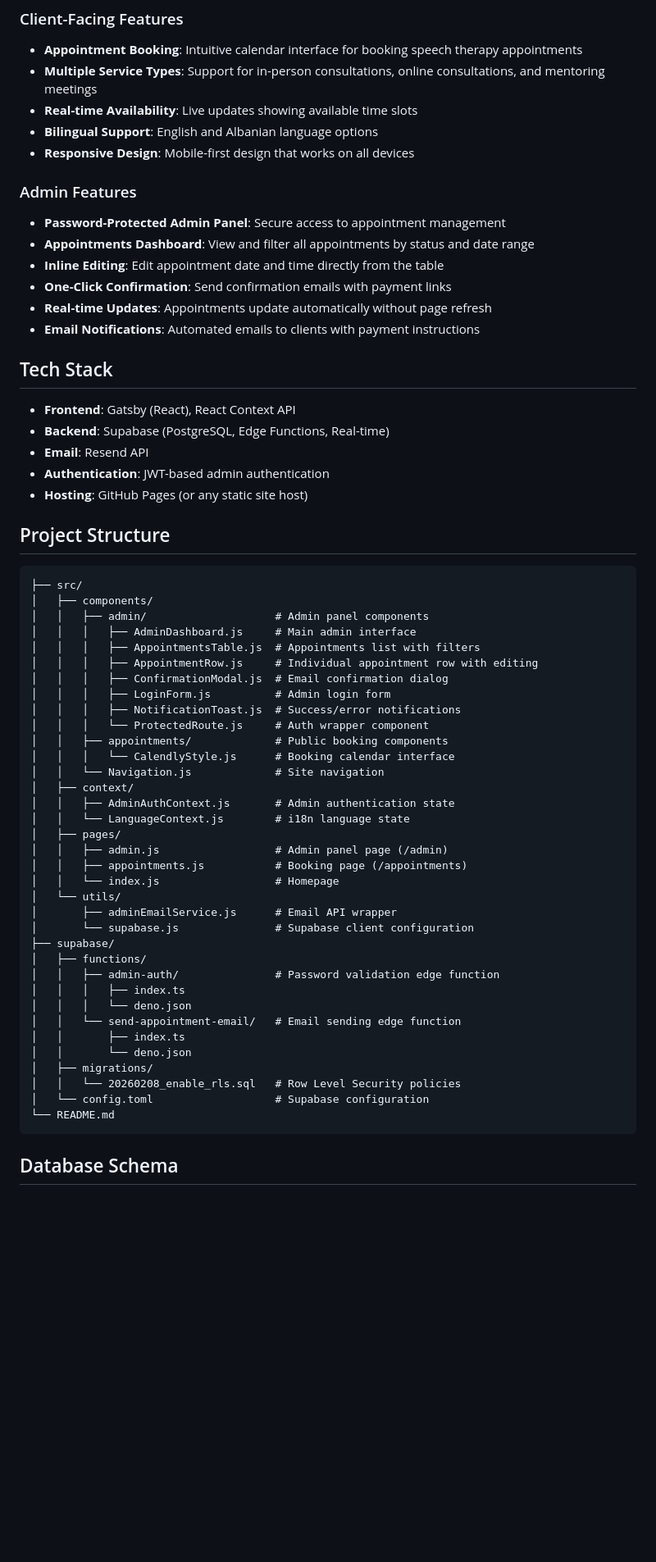
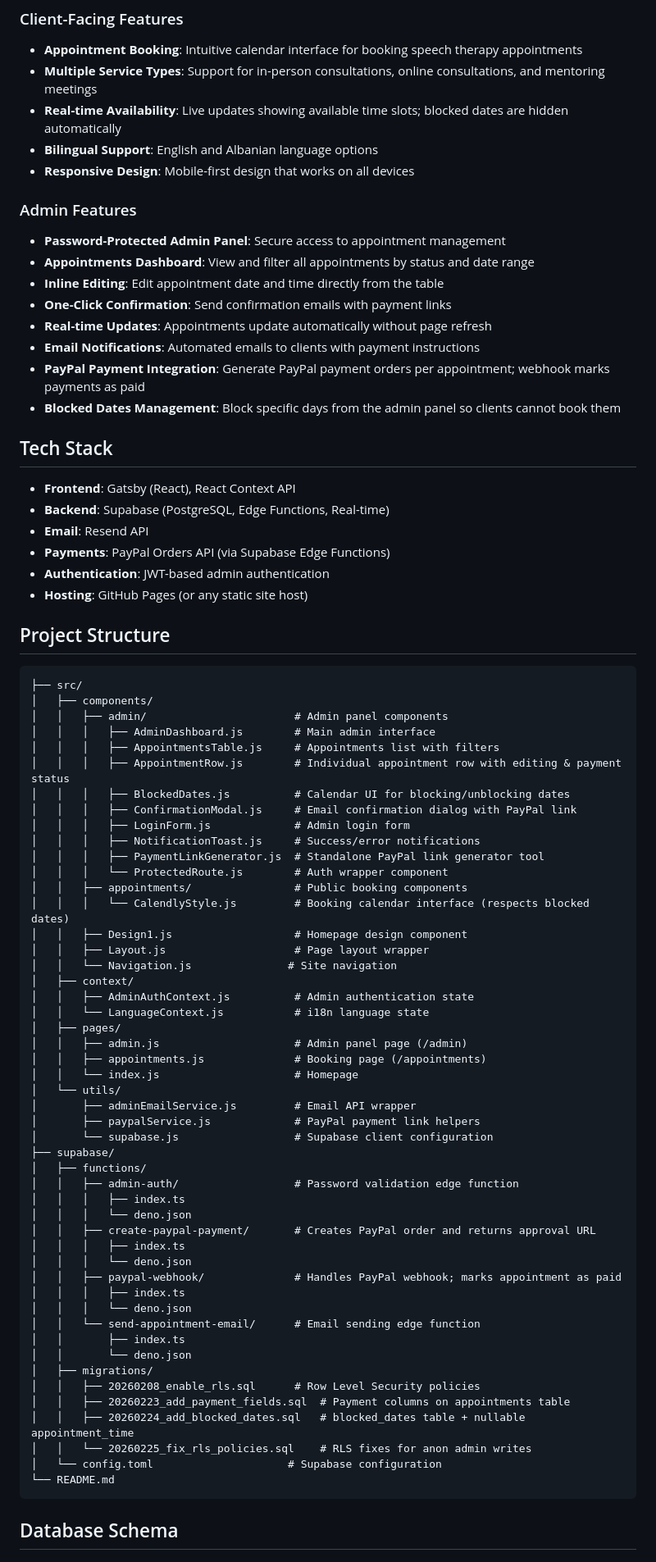
Before and after one commit to emuzhaqi/LogopediperFemije, a Markdown page: README.md, the part around one of its changes. Shown at 82% size. Rendered like a GitHub page; blank space fills up the shorter version.

````diff
--- a/README.md
+++ b/README.md
@@ -7,7 +7,7 @@ A professional appointment booking and management system for speech therapy serv
 ### Client-Facing Features
 - **Appointment Booking**: Intuitive calendar interface for booking speech therapy appointments
 - **Multiple Service Types**: Support for in-person consultations, online consultations, and mentoring meetings
-- **Real-time Availability**: Live updates showing available time slots
+- **Real-time Availability**: Live updates showing available time slots; blocked dates are hidden automatically
 - **Bilingual Support**: English and Albanian language options
 - **Responsive Design**: Mobile-first design that works on all devices
 
@@ -18,12 +18,15 @@ A professional appointment booking and management system for speech therapy serv
 - **One-Click Confirmation**: Send confirmation emails with payment links
 - **Real-time Updates**: Appointments update automatically without page refresh
 - **Email Notifications**: Automated emails to clients with payment instructions
+- **PayPal Payment Integration**: Generate PayPal payment orders per appointment; webhook marks payments as paid
+- **Blocked Dates Management**: Block specific days from the admin panel so clients cannot book them
 
 ## Tech Stack
 
 - **Frontend**: Gatsby (React), React Context API
 - **Backend**: Supabase (PostgreSQL, Edge Functions, Real-time)
 - **Email**: Resend API
+- **Payments**: PayPal Orders API (via Supabase Edge Functions)
 - **Authentication**: JWT-based admin authentication
 - **Hosting**: GitHub Pages (or any static site host)
 
@@ -32,38 +35,52 @@ A professional appointment booking and management system for speech therapy serv
 ```
 ├── src/
 │   ├── components/
-│   │   ├── admin/                    # Admin panel components
-│   │   │   ├── AdminDashboard.js     # Main admin interface
-│   │   │   ├── AppointmentsTable.js  # Appointments list with filters
-│   │   │   ├── AppointmentRow.js     # Individual appointment row with editing
-│   │   │   ├── ConfirmationModal.js  # Email confirmation dialog
-│   │   │   ├── LoginForm.js          # Admin login form
-│   │   │   ├── NotificationToast.js  # Success/error notifications
-│   │   │   └── ProtectedRoute.js     # Auth wrapper component
-│   │   ├── appointments/             # Public booking components
-│   │   │   └── CalendlyStyle.js      # Booking calendar interface
-│   │   └── Navigation.js             # Site navigation
+│   │   ├── admin/                       # Admin panel components
+│   │   │   ├── AdminDashboard.js        # Main admin interface
+│   │   │   ├── AppointmentsTable.js     # Appointments list with filters
+│   │   │   ├── AppointmentRow.js        # Individual appointment row with editing & payment status
+│   │   │   ├── BlockedDates.js          # Calendar UI for blocking/unblocking dates
+│   │   │   ├── ConfirmationModal.js     # Email confirmation dialog with PayPal link
+│   │   │   ├── LoginForm.js             # Admin login form
+│   │   │   ├── NotificationToast.js     # Success/error notifications
+│   │   │   ├── PaymentLinkGenerator.js  # Standalone PayPal link generator tool
+│   │   │   └── ProtectedRoute.js        # Auth wrapper component
+│   │   ├── appointments/                # Public booking components
+│   │   │   └── CalendlyStyle.js         # Booking calendar interface (respects blocked dates)
+│   │   ├── Design1.js                   # Homepage design component
+│   │   ├── Layout.js                    # Page layout wrapper
+│   │   └── Navigation.js               # Site navigation
 │   ├── context/
-│   │   ├── AdminAuthContext.js       # Admin authentication state
-│   │   └── LanguageContext.js        # i18n language state
+│   │   ├── AdminAuthContext.js          # Admin authentication state
+│   │   └── LanguageContext.js           # i18n language state
 │   ├── pages/
-│   │   ├── admin.js                  # Admin panel page (/admin)
-│   │   ├── appointments.js           # Booking page (/appointments)
-│   │   └── index.js                  # Homepage
+│   │   ├── admin.js                     # Admin panel page (/admin)
+│   │   ├── appointments.js              # Booking page (/appointments)
+│   │   └── index.js                     # Homepage
 │   └── utils/
-│       ├── adminEmailService.js      # Email API wrapper
-│       └── supabase.js               # Supabase client configuration
+│       ├── adminEmailService.js         # Email API wrapper
+│       ├── paypalService.js             # PayPal payment link helpers
+│       └── supabase.js                  # Supabase client configuration
 ├── supabase/
 │   ├── functions/
-│   │   ├── admin-auth/               # Password validation edge function
+│   │   ├── admin-auth/                  # Password validation edge function
 │   │   │   ├── index.ts
 │   │   │   └── deno.json
-│   │   └── send-appointment-email/   # Email sending edge function
+│   │   ├── create-paypal-payment/       # Creates PayPal order and returns approval URL
+│   │   │   ├── index.ts
+│   │   │   └── deno.json
+│   │   ├── paypal-webhook/              # Handles PayPal webhook; marks appointment as paid
+│   │   │   ├── index.ts
+│   │   │   └── deno.json
+│   │   └── send-appointment-email/      # Email sending edge function
 │   │       ├── index.ts
 │   │       └── deno.json
 │   ├── migrations/
-│   │   └── 20260208_enable_rls.sql   # Row Level Security policies
-│   └── config.toml                   # Supabase configuration
+│   │   ├── 20260208_enable_rls.sql      # Row Level Security policies
+│   │   ├── 20260223_add_payment_fields.sql  # Payment columns on appointments table
+│   │   ├── 20260224_add_blocked_dates.sql   # blocked_dates table + nullable appointment_time
+│   │   └── 20260225_fix_rls_policies.sql    # RLS fixes for anon admin writes
+│   └── config.toml                     # Supabase configuration
 └── README.md
 ```
 
````
Also changed, not shown: other parts of README.md (+99 -27 lines).
